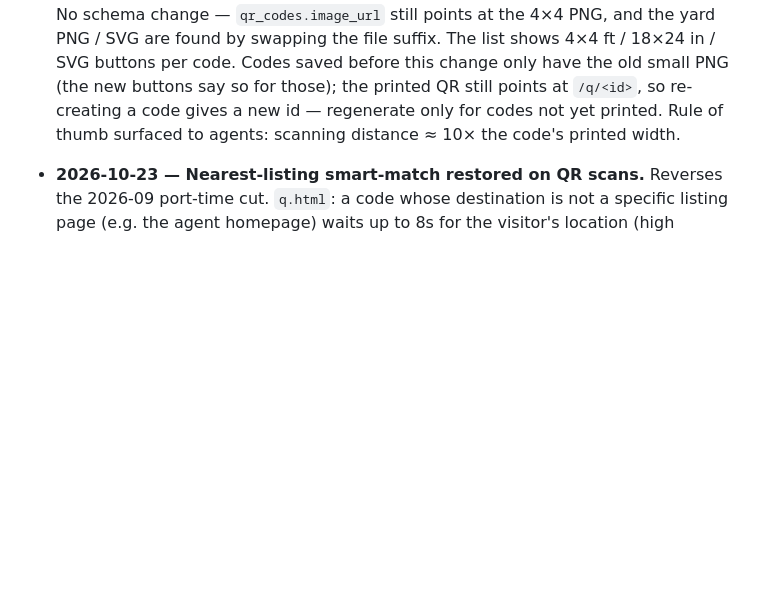
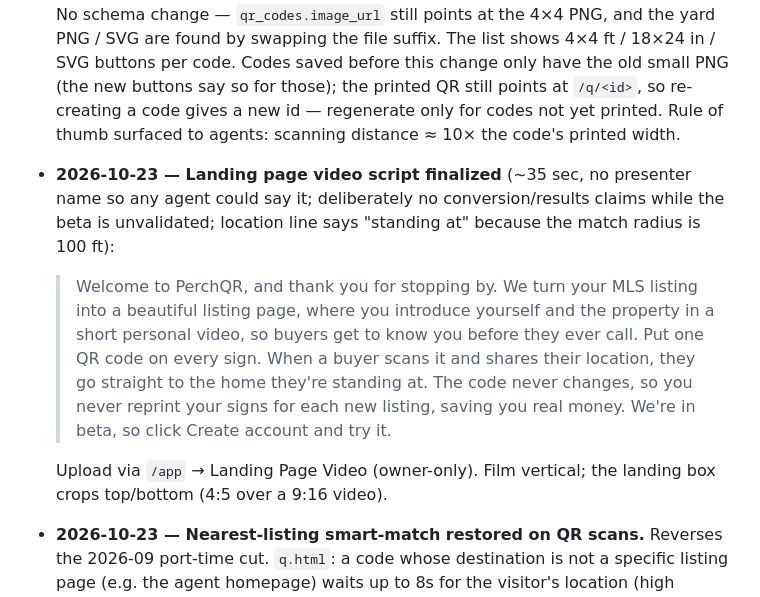
Before and after one commit to ScottBird8/PerchQR, a Markdown page: PLANNING.md, the part around the change. GitHub-like rendering; blank space fills up the shorter version.

Commit message:
Log final landing video script
Co-Authored-By: Claude Sonnet 5.5 <noreply@anthropic.com>

```diff
--- a/PLANNING.md
+++ b/PLANNING.md
@@ -441,6 +441,21 @@ expansion, polished onboarding) until the beta says the product is real.
   gives a new id — regenerate only for codes not yet printed. Rule of thumb
   surfaced to agents: scanning distance ≈ 10× the code's printed width.
 
+- **2026-10-23 — Landing page video script finalized** (~35 sec, no presenter
+  name so any agent could say it; deliberately no conversion/results claims
+  while the beta is unvalidated; location line says "standing at" because the
+  match radius is 100 ft):
+  > Welcome to PerchQR, and thank you for stopping by. We turn your MLS listing
+  > into a beautiful listing page, where you introduce yourself and the property
+  > in a short personal video, so buyers get to know you before they ever call.
+  > Put one QR code on every sign. When a buyer scans it and shares their
+  > location, they go straight to the home they're standing at. The code never
+  > changes, so you never reprint your signs for each new listing, saving you
+  > real money. We're in beta, so click Create account and try it.
+
+  Upload via `/app` → Landing Page Video (owner-only). Film vertical; the
+  landing box crops top/bottom (4:5 over a 9:16 video).
+
 - **2026-10-23 — Nearest-listing smart-match restored on QR scans.** Reverses the
   2026-09 port-time cut. `q.html`: a code whose destination is not a specific
   listing page (e.g. the agent homepage) waits up to 8s for the visitor's
```
